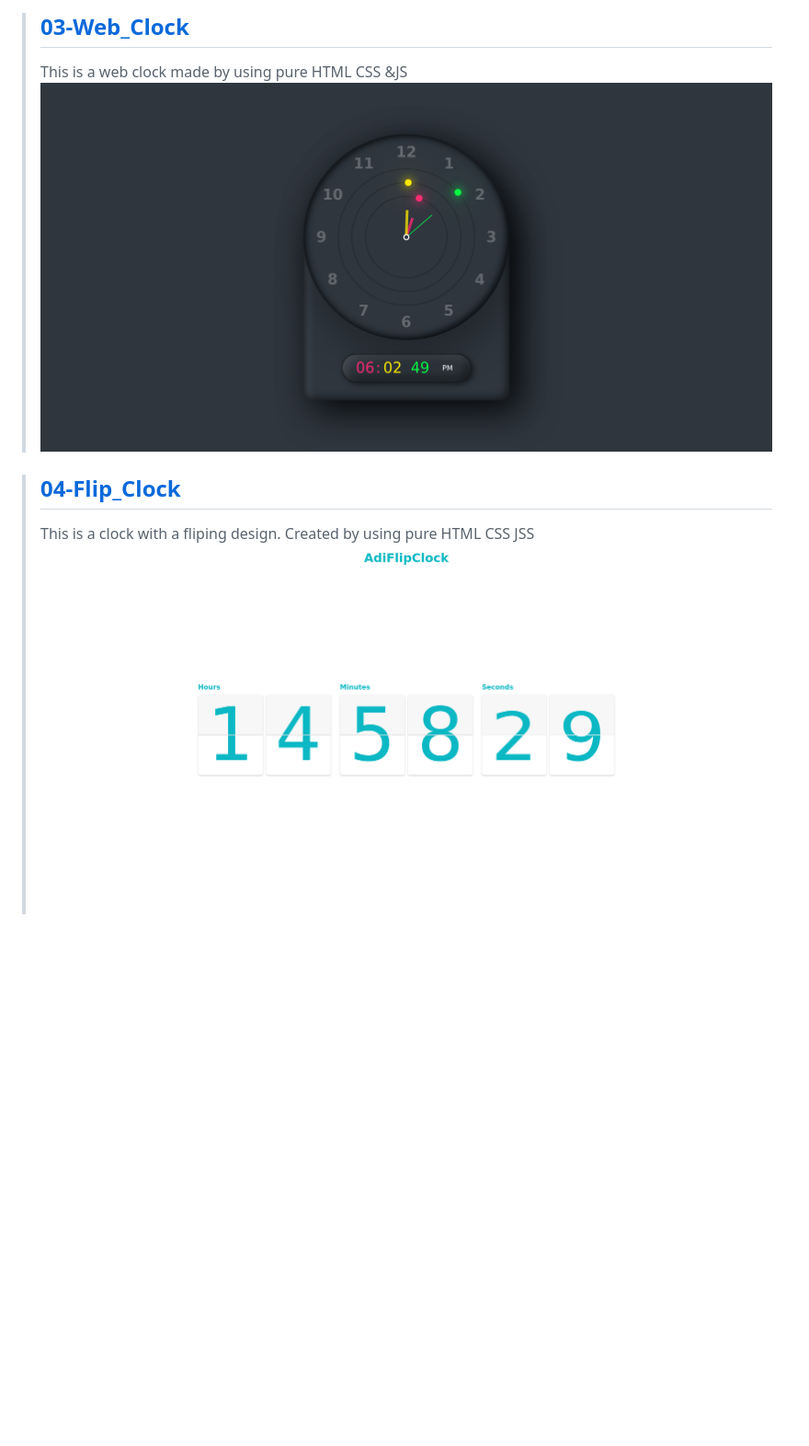
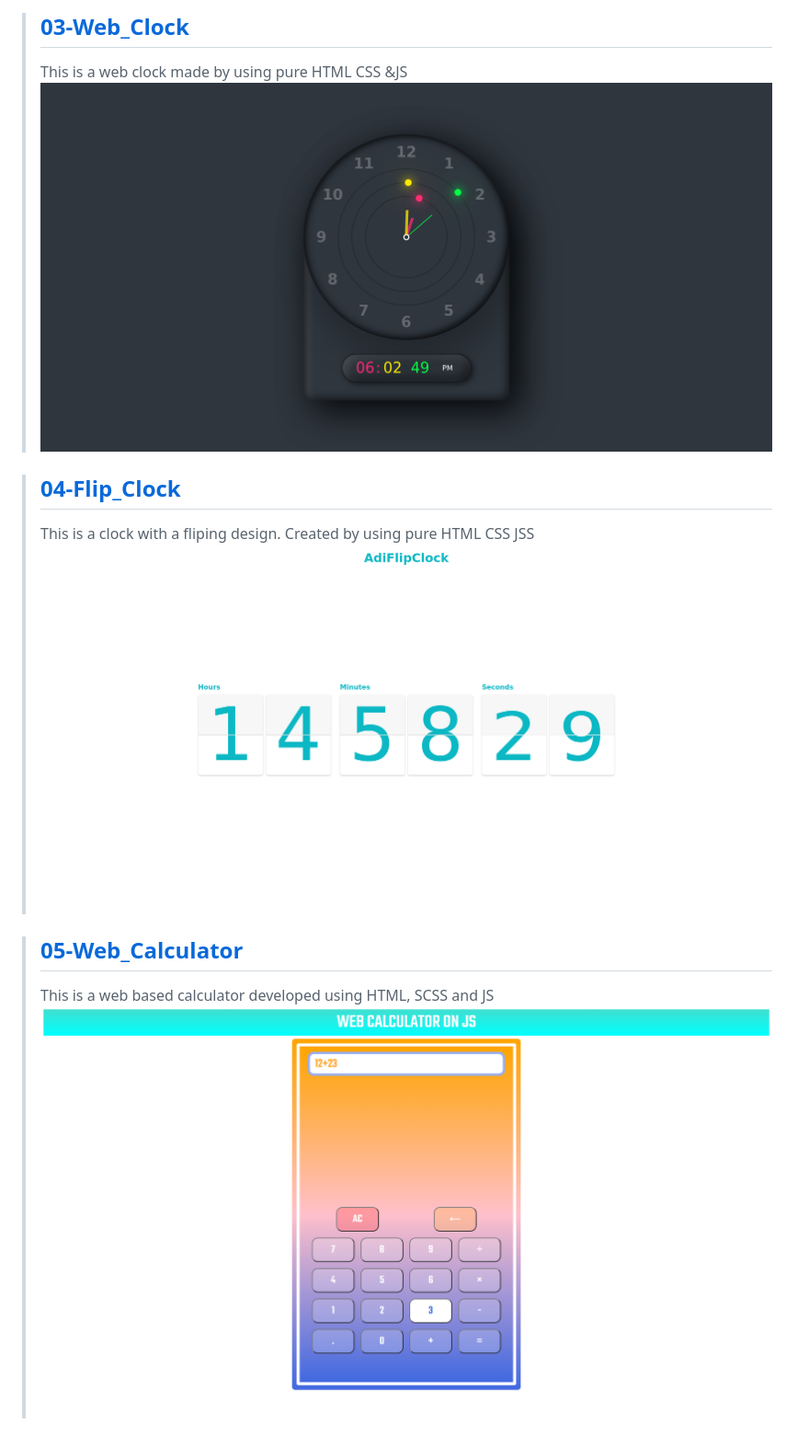
Before and after one commit to AdithyanA2005/Awesome_Web_Apps, a Markdown page: README.md, the part around the change printed below. Shown: that part at 92% size. GitHub-like rendering; pictures changed too: github/05_Screenshot.png (added); blank space fills up the shorter version.

Commit message:
Web Calculator Web App Added

```diff
--- a/README.md
+++ b/README.md
@@ -31,4 +31,10 @@
 > ## [04-Flip_Clock](https://adithyana2005.github.io/Awesome_Web_Designs/04-Flip_Clock/index.html)
 >
 > This is a clock with a fliping design. Created by using pure HTML CSS JSS
-> ![Raining_Cloud_Animation](./github/04_Screenshot.png)
+> ![Flip_Clock](./github/04_Screenshot.png)
+
+
+> ## [05-Web_Calculator](https://adithyana2005.github.io/Awesome_Web_Designs/05-Web_Calculator/index.html)
+>
+> This is a web based calculator developed using HTML, SCSS and JS
+> ![Web_Calculator](./github/05_Screenshot.png)
```
Also changed, not shown: other parts of README.md (+1 -1 lines), 8 other files.
